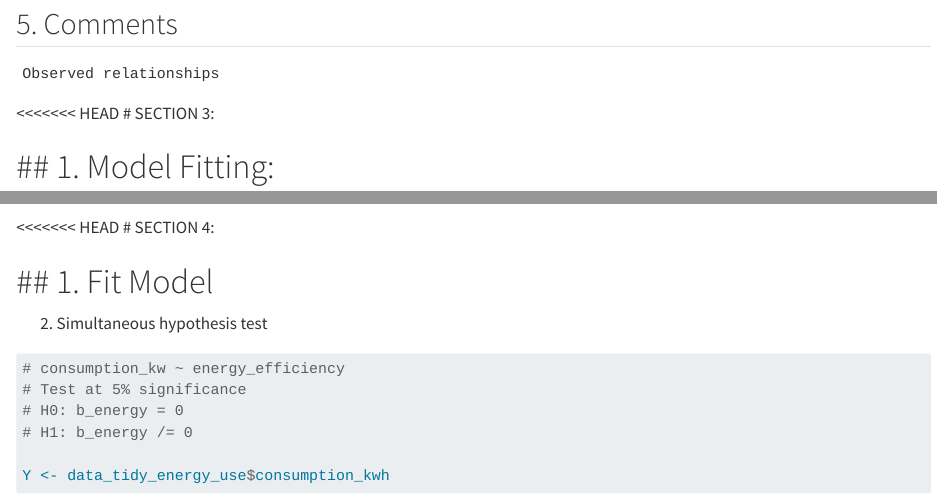
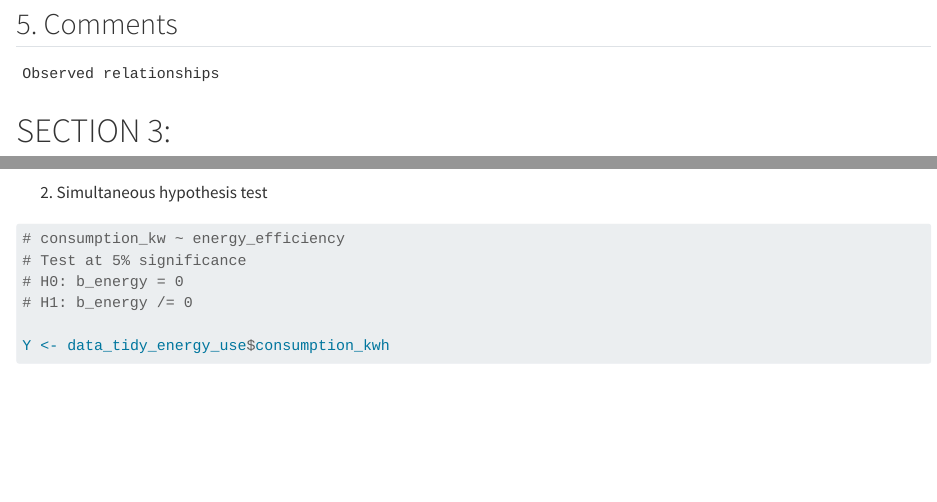
Before and after one commit to malikj81512-lang/Stats-Assignment-1, a Quarto document (statsAssignment1.qmd): the page in a window 1100 px wide, from 3360 px down, and a second part further down, joined at a grey line. Rendered offline with R 4.5, knitr and Pandoc in place of Quarto, with nearby package versions; some code elsewhere in the file could not run offline; long lines of code are wrapped.

Commit message:
it added some weird things so i did some cleaning (very unlike me)

````diff
--- a/statsAssignment1.qmd
+++ b/statsAssignment1.qmd
@@ -110,11 +110,7 @@ ggplot(plot_data, aes(x = day_of_week, y = n, fill = holiday))+
 Observed relationships
 ```
 
-<<<<<<< HEAD
 # SECTION 3:
 
 ## 1. Model Fitting:
-=======
-SECTION 3:
 
-1.  Model Fitting:
@@ -178,11 +173,7 @@ results
 
 ```
 
-<<<<<<< HEAD
-# SECTION 4:
 
-## 1. Fit Model
-=======
 2.  Simultaneous hypothesis test
 
 ```{r}
````
Also changed, not shown: statsAssignment1.qmd (3 more changed lines), 1 other file.
